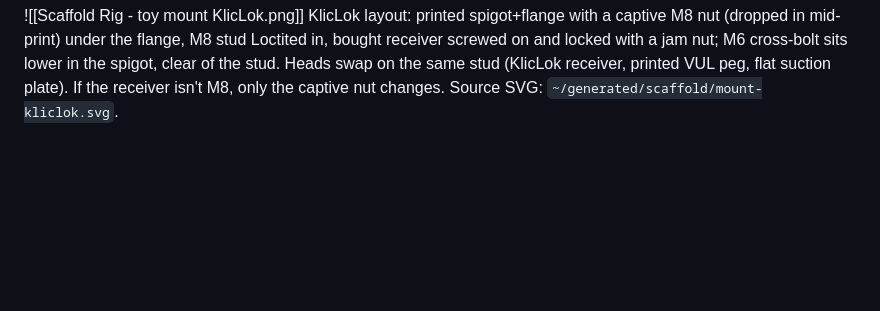
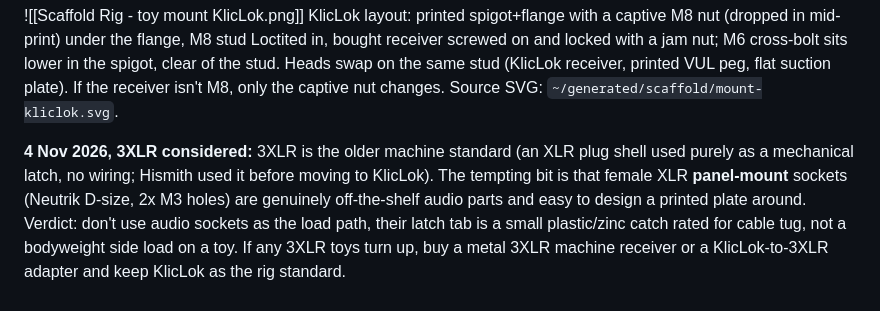
Before and after one commit to NilSkilz/obsidian-vault, a Markdown page: Projects/Scaffold Rig.md, the part around the change. Drawn GitHub-style; blank space fills up the shorter version.

Commit message:
Scaffold Rig: 3XLR note
Co-Authored-By: Claude Opus 5.5 <noreply@anthropic.com>

```diff
--- a/Projects/Scaffold Rig.md
+++ b/Projects/Scaffold Rig.md
@@ -143,3 +143,5 @@ Option: make the peg a separate part on an M8 stud so the same stub takes VUL, a
 
 ![[Scaffold Rig - toy mount KlicLok.png]]
 KlicLok layout: printed spigot+flange with a captive M8 nut (dropped in mid-print) under the flange, M8 stud Loctited in, bought receiver screwed on and locked with a jam nut; M6 cross-bolt sits lower in the spigot, clear of the stud. Heads swap on the same stud (KlicLok receiver, printed VUL peg, flat suction plate). If the receiver isn't M8, only the captive nut changes. Source SVG: `~/generated/scaffold/mount-kliclok.svg`.
+
+**4 Nov 2026, 3XLR considered:** 3XLR is the older machine standard (an XLR plug shell used purely as a mechanical latch, no wiring; Hismith used it before moving to KlicLok). The tempting bit is that female XLR **panel-mount** sockets (Neutrik D-size, 2x M3 holes) are genuinely off-the-shelf audio parts and easy to design a printed plate around. Verdict: don't use audio sockets as the load path, their latch tab is a small plastic/zinc catch rated for cable tug, not a bodyweight side load on a toy. If any 3XLR toys turn up, buy a metal 3XLR machine receiver or a KlicLok-to-3XLR adapter and keep KlicLok as the rig standard.
```
